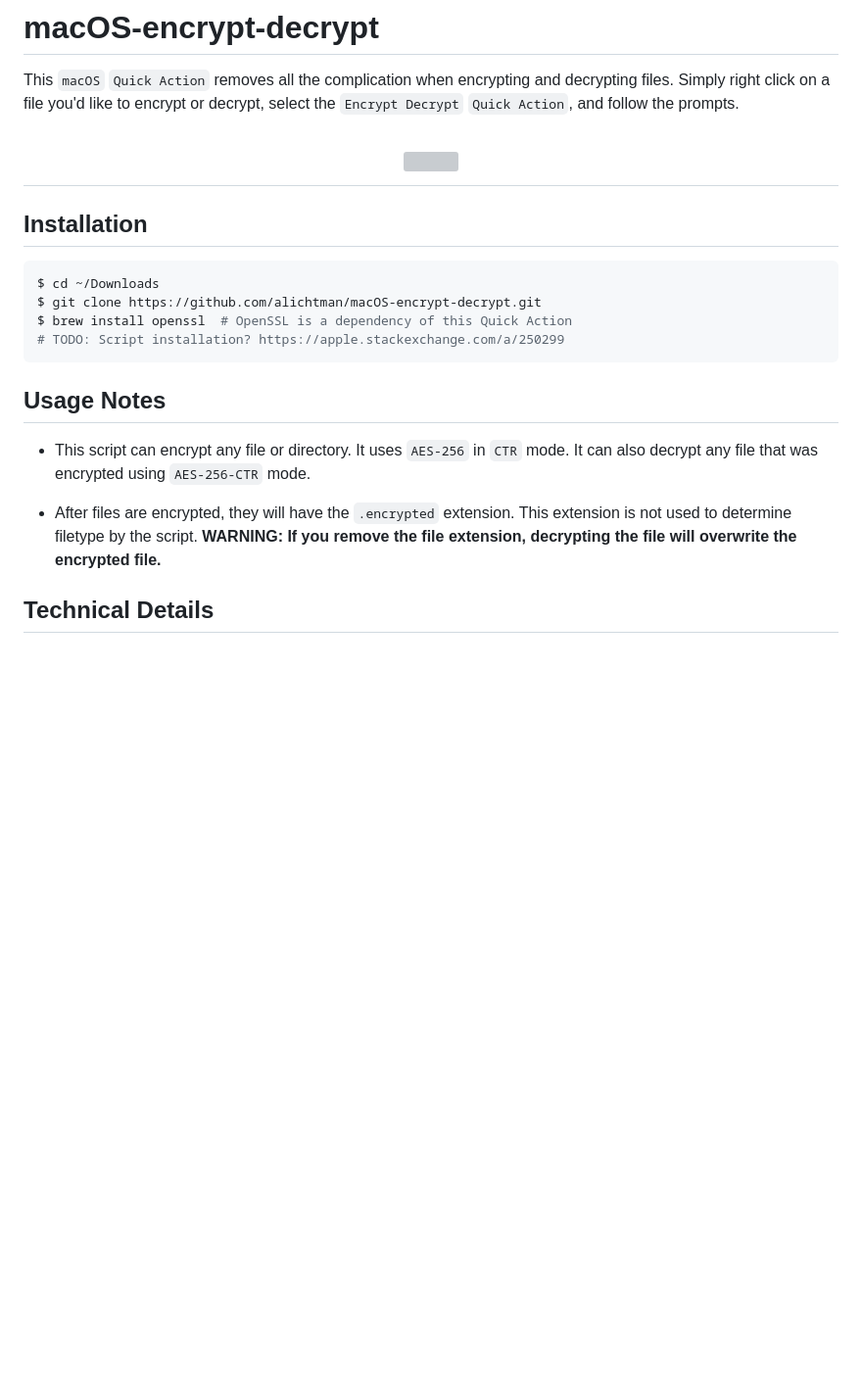
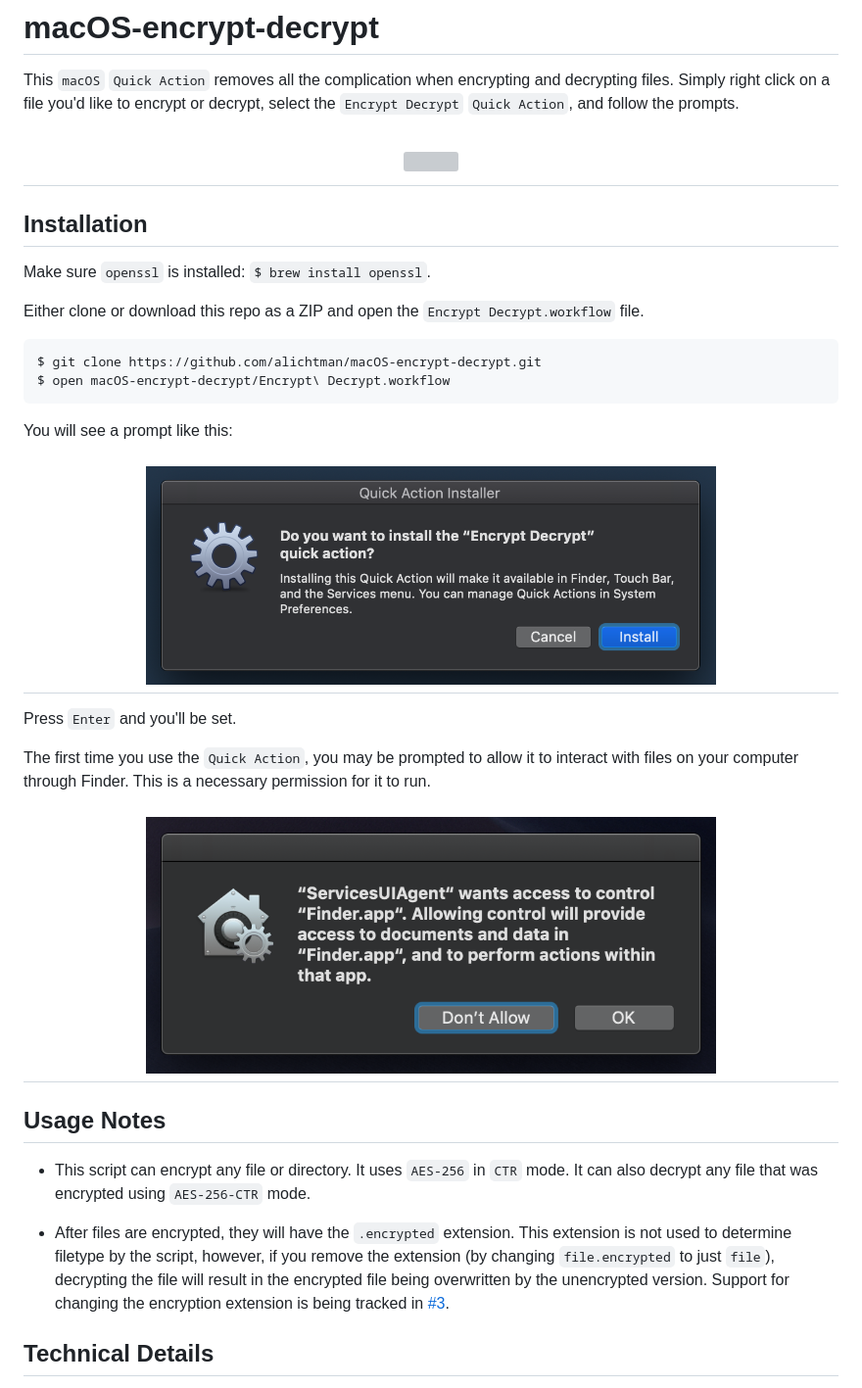
Before and after one commit to alichtman/deadbolt, a Markdown page: README.md, the part around one of its changes. Shown at 98% size. Rendered like a GitHub page; pictures changed too: img/ServicesUIAgent-permissions-prompt.png; blank space fills up the shorter version; grey boxes are pictures that could not be loaded.

Commit message:
Added demo, version, and exported workflow for release

````diff
--- a/README.md
+++ b/README.md
@@ -9,18 +9,36 @@ This `macOS` `Quick Action` removes all the complication when encrypting and dec
 
 ## Installation
 
+Make sure `openssl` is installed: `$ brew install openssl`.
+
+Either clone or download this repo as a ZIP and open the `Encrypt Decrypt.workflow` file.
+
 ```bash
-$ cd ~/Downloads
 $ git clone https://github.com/alichtman/macOS-encrypt-decrypt.git
-$ brew install openssl  # OpenSSL is a dependency of this Quick Action
-# TODO: Script installation? https://apple.stackexchange.com/a/250299
+$ open macOS-encrypt-decrypt/Encrypt\ Decrypt.workflow
 ```
+
+You will see a prompt like this:
+
+<h1 align="center">
+  <img src="img/do-you-want-to-install-prompt.png" width="70%" />
+  <br />
+</h1>
+
+Press `Enter` and you'll be set.
+
+The first time you use the `Quick Action`, you may be prompted to allow it to interact with files on your computer through Finder. This is a necessary permission for it to run.
+
+<h1 align="center">
+  <img src="img/ServicesUIAgent-permissions-prompt.png" width="70%" />
+  <br />
+</h1>
 
 ## Usage Notes
 
 - This script can encrypt any file or directory. It uses `AES-256` in `CTR` mode. It can also decrypt any file that was encrypted using `AES-256-CTR` mode.
 
-- After files are encrypted, they will have the `.encrypted` extension. This extension is not used to determine filetype by the script. **WARNING: If you remove the file extension, decrypting the file will overwrite the encrypted file.**
+- After files are encrypted, they will have the `.encrypted` extension. This extension is not used to determine filetype by the script, however, if you remove the extension (by changing `file.encrypted` to just `file`), decrypting the file will result in the encrypted file being overwritten by the unencrypted version. Support for changing the encryption extension is being tracked in [#3](https://github.com/alichtman/macOS-encrypt-decrypt/issues/3).
 
 ## Technical Details
 
````
Also changed, not shown: other parts of README.md (+1 -1 lines), 5 other files.
